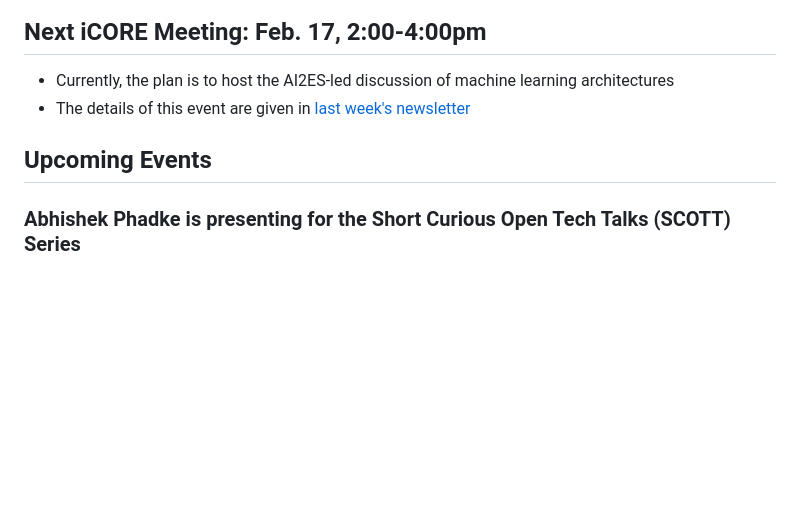
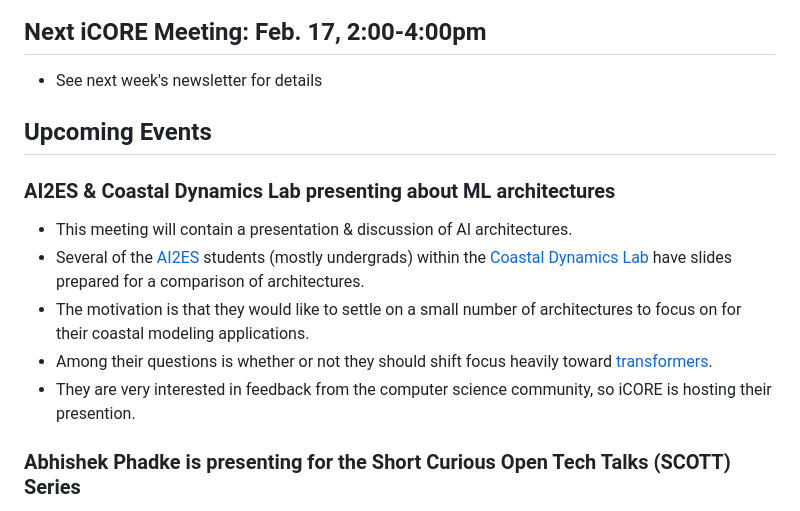
Before and after one commit to ekrell/icore_website, a Markdown page: news/icore_news_20230207.md, the part around the change. GitHub-like rendering; blank space fills up the shorter version.

```diff
--- a/news/icore_news_20230207.md
+++ b/news/icore_news_20230207.md
@@ -24,10 +24,17 @@ A beautiful view of Oso Bay from the TAMUCC hike and bike trail. Such calm water
 
 ## Next iCORE Meeting: Feb. 17, 2:00-4:00pm
 
-- Currently, the plan is to host the AI2ES-led discussion of machine learning architectures
-- The details of this event are given in [last week's newsletter](https://github.com/ekrell/icore_website/blob/main/news/icore_news_20230130.md)
+- See next week's newsletter for details
 
 ## Upcoming Events
+
+### AI2ES & Coastal Dynamics Lab presenting about ML architectures
+
+- This meeting will contain a presentation & discussion of AI architectures.
+- Several of the [AI2ES](https://www.ai2es.org/) students (mostly undergrads) within the [Coastal Dynamics Lab](https://www.coastaldynamicslab.org/) have slides prepared for a comparison of architectures.
+- The motivation is that they would like to settle on a small number of architectures to focus on for their coastal modeling applications.
+- Among their questions is whether or not they should shift focus heavily toward [transformers](https://en.wikipedia.org/wiki/Transformer_(machine_learning_model)).
+- They are very interested in feedback from the computer science community, so iCORE is hosting their presention.
 
 ### Abhishek Phadke is presenting for the Short Curious Open Tech Talks (SCOTT) Series
 
```
